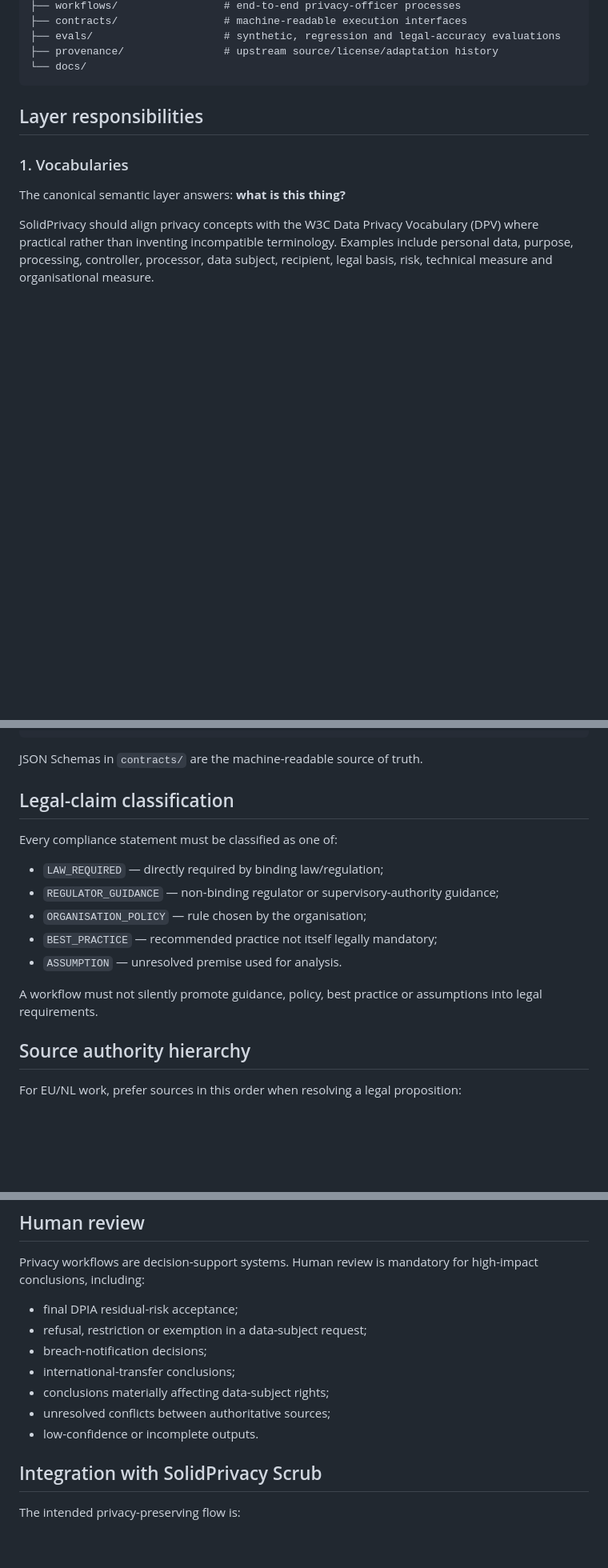
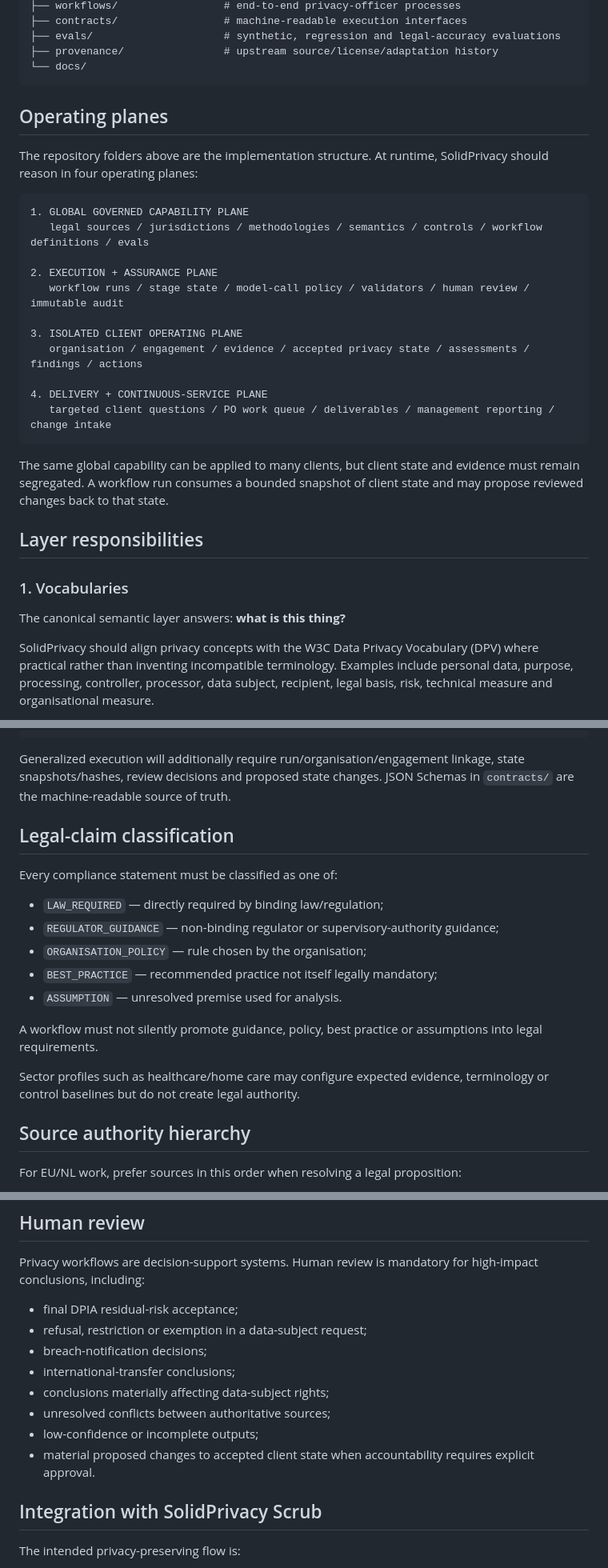
Before and after one commit to solidprivacy-nl/solidprivacy, a Markdown page: docs/architecture.md, 3 parts joined by grey strips. Shown at 80% size. Drawn GitHub-style; blank space fills up the shorter version.

````diff
--- a/docs/architecture.md
+++ b/docs/architecture.md
@@ -25,6 +27,26 @@ solidprivacy/
 ├── provenance/                # upstream source/license/adaptation history
 └── docs/
 ```
+
+## Operating planes
+
+The repository folders above are the implementation structure. At runtime, SolidPrivacy should reason in four operating planes:
+
+```text
+1. GLOBAL GOVERNED CAPABILITY PLANE
+   legal sources / jurisdictions / methodologies / semantics / controls / workflow definitions / evals
+
+2. EXECUTION + ASSURANCE PLANE
+   workflow runs / stage state / model-call policy / validators / human review / immutable audit
+
+3. ISOLATED CLIENT OPERATING PLANE
+   organisation / engagement / evidence / accepted privacy state / assessments / findings / actions
+
+4. DELIVERY + CONTINUOUS-SERVICE PLANE
+   targeted client questions / PO work queue / deliverables / management reporting / change intake
+```
+
+The same global capability can be applied to many clients, but client state and evidence must remain segregated. A workflow run consumes a bounded snapshot of client state and may propose reviewed changes back to that state.
 
 ## Layer responsibilities
 
@@ -144,12 +254,11 @@ requires_human_review: true
 source_versions: []
 ```
 
-JSON Schemas in `contracts/` are the machine-readable source of truth.
+Generalized execution will additionally require run/organisation/engagement linkage, state snapshots/hashes, review decisions and proposed state changes. JSON Schemas in `contracts/` are the machine-readable source of truth.
 
 ## Legal-claim classification
 
 Every compliance statement must be classified as one of:
-
 - `LAW_REQUIRED` — directly required by binding law/regulation;
 - `REGULATOR_GUIDANCE` — non-binding regulator or supervisory-authority guidance;
 - `ORGANISATION_POLICY` — rule chosen by the organisation;
@@ -157,6 +266,8 @@ Every compliance statement must be classified as one of:
 - `ASSUMPTION` — unresolved premise used for analysis.
 
 A workflow must not silently promote guidance, policy, best practice or assumptions into legal requirements.
+
+Sector profiles such as healthcare/home care may configure expected evidence, terminology or control baselines but do not create legal authority.
 
 ## Source authority hierarchy
 
@@ -183,14 +294,14 @@ Time-sensitive sources must have `last_verified` and `review_due` metadata. Draf
 ## Human review
 
 Privacy workflows are decision-support systems. Human review is mandatory for high-impact conclusions, including:
-
 - final DPIA residual-risk acceptance;
 - refusal, restriction or exemption in a data-subject request;
 - breach-notification decisions;
 - international-transfer conclusions;
 - conclusions materially affecting data-subject rights;
 - unresolved conflicts between authoritative sources;
-- low-confidence or incomplete outputs.
+- low-confidence or incomplete outputs;
+- material proposed changes to accepted client state when accountability requires explicit approval.
 
 ## Integration with SolidPrivacy Scrub
 
````
Also changed, not shown: other parts of docs/architecture.md (+109 -17 lines).
